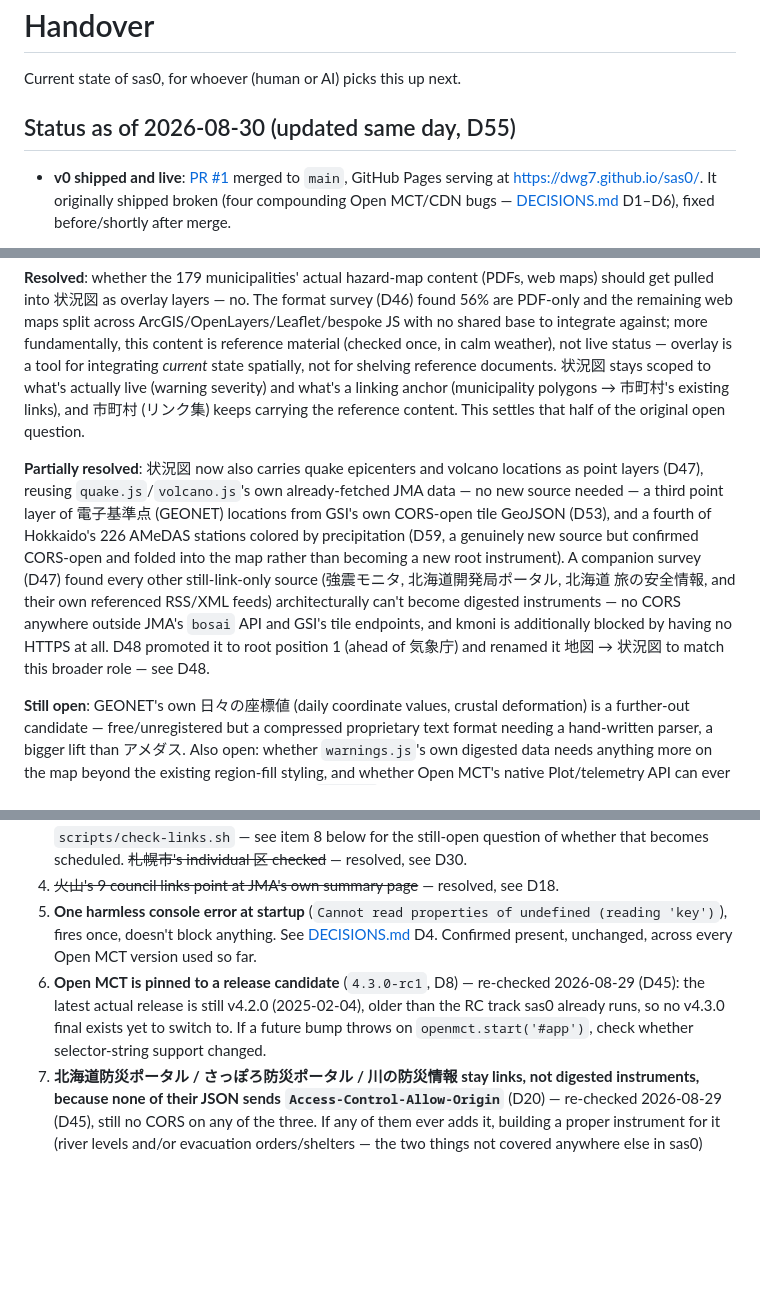
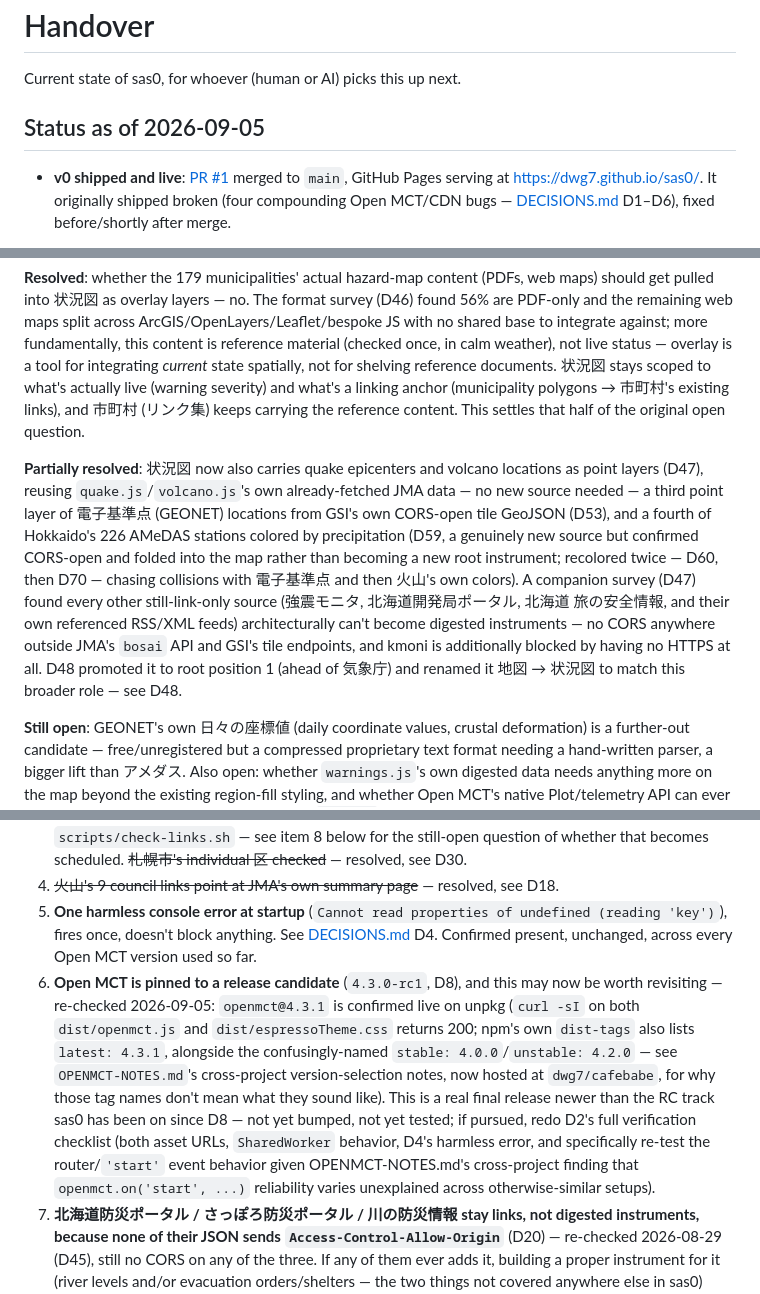
Before and after one commit to dwg7/sas0, a Markdown page: HANDOVER.md, 3 parts joined by grey strips. Rendered like a GitHub page; blank space fills up the shorter version.

```diff
--- a/HANDOVER.md
+++ b/HANDOVER.md
@@ -2,7 +2,7 @@
 
 Current state of sas0, for whoever (human or AI) picks this up next.
 
-## Status as of 2026-08-30 (updated same day, D55)
+## Status as of 2026-09-05
 
 - **v0 shipped and live**: [PR #1](https://github.com/dwg7/sas0/pull/1) merged to `main`, GitHub Pages serving at <https://dwg7.github.io/sas0/>. It originally shipped broken (four compounding Open MCT/CDN bugs — [DECISIONS.md](DECISIONS.md) D1–D6), fixed before/shortly after merge.
 - **Open MCT pinned to `4.3.0-rc1`**, using the current selector-string `start('#app')` form ([DECISIONS.md](DECISIONS.md) D8).
@@ -163,7 +163,7 @@ A guiding principle surfaced during this work ([DECISIONS.md](DECISIONS.md) D13)
 
 **Resolved**: whether the 179 municipalities' actual hazard-map content (PDFs, web maps) should get pulled into 状況図 as overlay layers — no. The format survey (D46) found 56% are PDF-only and the remaining web maps split across ArcGIS/OpenLayers/Leaflet/bespoke JS with no shared base to integrate against; more fundamentally, this content is reference material (checked once, in calm weather), not live status — overlay is a tool for integrating *current* state spatially, not for shelving reference documents. 状況図 stays scoped to what's actually live (warning severity) and what's a linking anchor (municipality polygons → 市町村's existing links), and 市町村 (リンク集) keeps carrying the reference content. This settles that half of the original open question.
 
-**Partially resolved**: 状況図 now also carries quake epicenters and volcano locations as point layers (D47), reusing `quake.js`/`volcano.js`'s own already-fetched JMA data — no new source needed — a third point layer of 電子基準点 (GEONET) locations from GSI's own CORS-open tile GeoJSON (D53), and a fourth of Hokkaido's 226 AMeDAS stations colored by precipitation (D59, a genuinely new source but confirmed CORS-open and folded into the map rather than becoming a new root instrument). A companion survey (D47) found every other still-link-only source (強震モニタ, 北海道開発局ポータル, 北海道 旅の安全情報, and their own referenced RSS/XML feeds) architecturally can't become digested instruments — no CORS anywhere outside JMA's `bosai` API and GSI's tile endpoints, and kmoni is additionally blocked by having no HTTPS at all. D48 promoted it to root position 1 (ahead of 気象庁) and renamed it 地図 → 状況図 to match this broader role — see D48.
+**Partially resolved**: 状況図 now also carries quake epicenters and volcano locations as point layers (D47), reusing `quake.js`/`volcano.js`'s own already-fetched JMA data — no new source needed — a third point layer of 電子基準点 (GEONET) locations from GSI's own CORS-open tile GeoJSON (D53), and a fourth of Hokkaido's 226 AMeDAS stations colored by precipitation (D59, a genuinely new source but confirmed CORS-open and folded into the map rather than becoming a new root instrument; recolored twice — D60, then D70 — chasing collisions with 電子基準点 and then 火山's own colors). A companion survey (D47) found every other still-link-only source (強震モニタ, 北海道開発局ポータル, 北海道 旅の安全情報, and their own referenced RSS/XML feeds) architecturally can't become digested instruments — no CORS anywhere outside JMA's `bosai` API and GSI's tile endpoints, and kmoni is additionally blocked by having no HTTPS at all. D48 promoted it to root position 1 (ahead of 気象庁) and renamed it 地図 → 状況図 to match this broader role — see D48.
 
 **Still open**: GEONET's own 日々の座標値 (daily coordinate values, crustal deformation) is a further-out candidate — free/unregistered but a compressed proprietary text format needing a hand-written parser, a bigger lift than アメダス. Also open: whether `warnings.js`'s own digested data needs anything more on the map beyond the existing region-fill styling, and whether Open MCT's native Plot/telemetry API can ever be made to work for a hand-registered (non-`+Create`) object — D53 hit a wall here that wasn't resolved, just worked around. Two further ideas now have a fully documented concept/feasibility (D57) but are still unbuilt: a GitHub Actions job that accumulates 警報/地震/火山 state-change snapshots on a separate `data` branch (feasible, but sas0's first repo-*writing* workflow — a deliberate line to cross, not attempted here), and linking 状況図's 電子基準点 points to GSI's individual survey-result page (the polished page is unreachable — opaque undocumented URL encoding — but a real unofficial JSON endpoint works as a plain outbound link, with the caveat that it's undocumented and could break without notice).
 
@@ -174,7 +174,7 @@ A guiding principle surfaced during this work ([DECISIONS.md](DECISIONS.md) D13)
 3. ~~市町村 coverage incomplete~~ — resolved, see D42. All 179 of Hokkaido's municipalities now have a hazard-map/disaster-info link (35 cities, 15 villages, 129 towns, across sixteen batches D18/D23–D25/D31–D42). Maintenance shifts from *adding* entries to *re-verifying* existing ones via `scripts/check-links.sh` — see item 8 below for the still-open question of whether that becomes scheduled. ~~札幌市's individual 区 checked~~ — resolved, see D30.
 4. ~~火山's 9 council links point at JMA's own summary page~~ — resolved, see D18.
 5. **One harmless console error at startup** (`Cannot read properties of undefined (reading 'key')`), fires once, doesn't block anything. See [DECISIONS.md](DECISIONS.md) D4. Confirmed present, unchanged, across every Open MCT version used so far.
-6. **Open MCT is pinned to a release candidate** (`4.3.0-rc1`, D8) — re-checked 2026-08-29 (D45): the latest actual release is still v4.2.0 (2025-02-04), older than the RC track sas0 already runs, so no v4.3.0 final exists yet to switch to. If a future bump throws on `openmct.start('#app')`, check whether selector-string support changed.
+6. **Open MCT is pinned to a release candidate** (`4.3.0-rc1`, D8), and this may now be worth revisiting — re-checked 2026-09-05: `openmct@4.3.1` is confirmed live on unpkg (`curl -sI` on both `dist/openmct.js` and `dist/espressoTheme.css` returns 200; npm's own `dist-tags` also lists `latest: 4.3.1`, alongside the confusingly-named `stable: 4.0.0`/`unstable: 4.2.0` — see `OPENMCT-NOTES.md`'s cross-project version-selection notes, now hosted at `dwg7/cafebabe`, for why those tag names don't mean what they sound like). This is a real final release newer than the RC track sas0 has been on since D8 — not yet bumped, not yet tested; if pursued, redo D2's full verification checklist (both asset URLs, `SharedWorker` behavior, D4's harmless error, and specifically re-test the router/`'start'` event behavior given OPENMCT-NOTES.md's cross-project finding that `openmct.on('start', ...)` reliability varies unexplained across otherwise-similar setups).
 7. **北海道防災ポータル / さっぽろ防災ポータル / 川の防災情報 stay links, not digested instruments, because none of their JSON sends `Access-Control-Allow-Origin`** (D20) — re-checked 2026-08-29 (D45), still no CORS on any of the three. If any of them ever adds it, building a proper instrument for it (river levels and/or evacuation orders/shelters — the two things not covered anywhere else in sas0) would be a genuine upgrade over today's link.
 8. ~~Whether to add a scheduled CI-based link checker~~ — decided, see D45. `.github/workflows/check-links.yml` runs `scripts/check-links.sh` weekly (plus `workflow_dispatch` for manual runs) and files/updates a tracking issue on failure — sas0's first CI, deliberately scoped to link-checking only, not touching build or deploy.
 
```
Also changed, not shown: CLAUDE.md (+2 -1 lines), README.md (+5 -3 lines).
